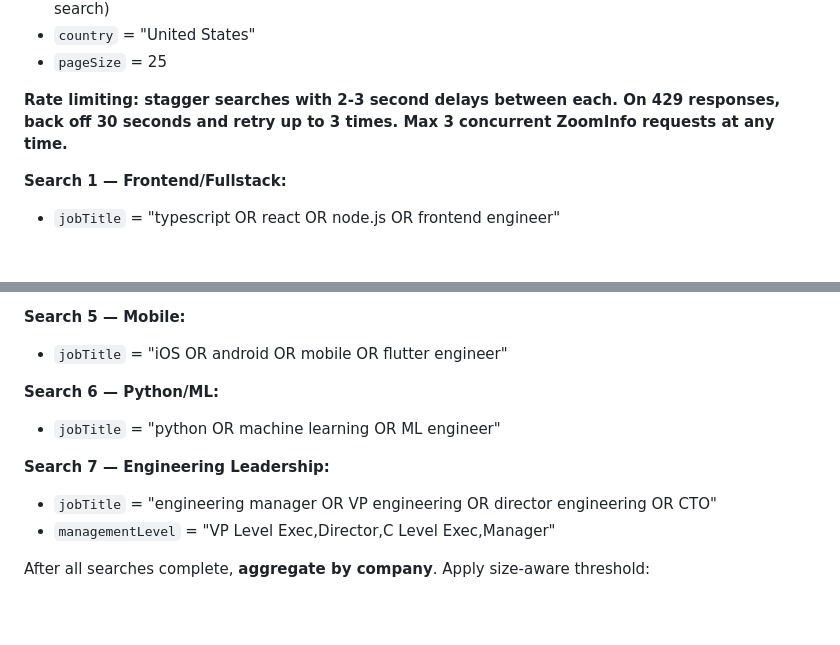
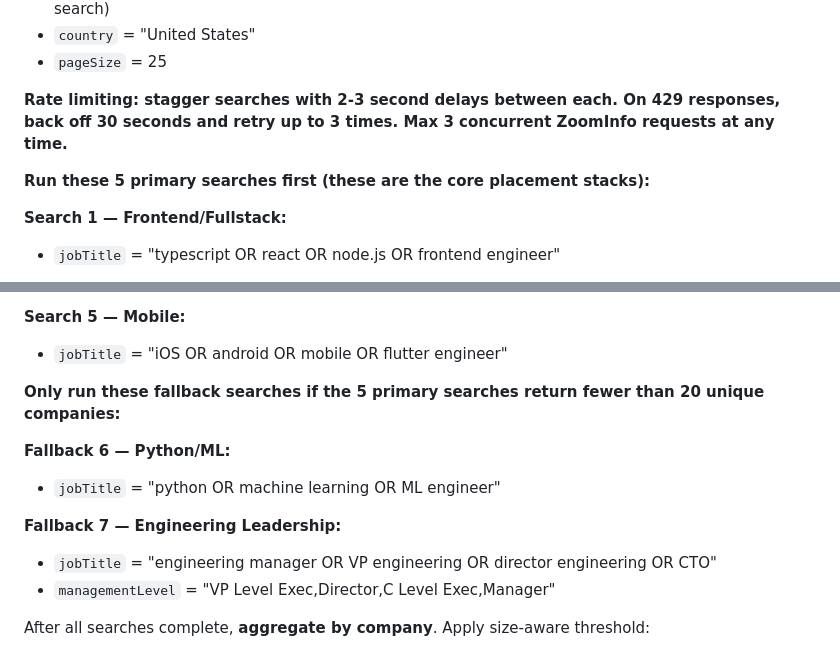
Before and after one commit to MattPsudoCoder/prospect-research-tool, a Markdown page: .claude/commands/research.md, 2 parts joined by grey strips. Rendered like a GitHub page; blank space fills up the shorter version.

Commit message:
Deprioritise Python/ML and Eng Leadership searches to fallback only
Core placement stacks (TS/React/Node, Scala/Java, Scala functional,
Golang, Mobile) run first. Python/ML and leadership searches only
run if primary searches return fewer than 20 companies.

Co-Authored-By: Claude Opus 4.6 (1M context) <noreply@anthropic.com>

```diff
--- a/.claude/commands/research.md
+++ b/.claude/commands/research.md
@@ -79,6 +79,8 @@ Run these ZoomInfo `search_contacts` queries. All with:
 
 **Rate limiting: stagger searches with 2-3 second delays between each. On 429 responses, back off 30 seconds and retry up to 3 times. Max 3 concurrent ZoomInfo requests at any time.**
 
+**Run these 5 primary searches first (these are the core placement stacks):**
+
 **Search 1 — Frontend/Fullstack:**
 - `jobTitle` = "typescript OR react OR node.js OR frontend engineer"
 
@@ -95,10 +97,12 @@ Run these ZoomInfo `search_contacts` queries. All with:
 **Search 5 — Mobile:**
 - `jobTitle` = "iOS OR android OR mobile OR flutter engineer"
 
-**Search 6 — Python/ML:**
+**Only run these fallback searches if the 5 primary searches return fewer than 20 unique companies:**
+
+**Fallback 6 — Python/ML:**
 - `jobTitle` = "python OR machine learning OR ML engineer"
 
-**Search 7 — Engineering Leadership:**
+**Fallback 7 — Engineering Leadership:**
 - `jobTitle` = "engineering manager OR VP engineering OR director engineering OR CTO"
 - `managementLevel` = "VP Level Exec,Director,C Level Exec,Manager"
 
```
